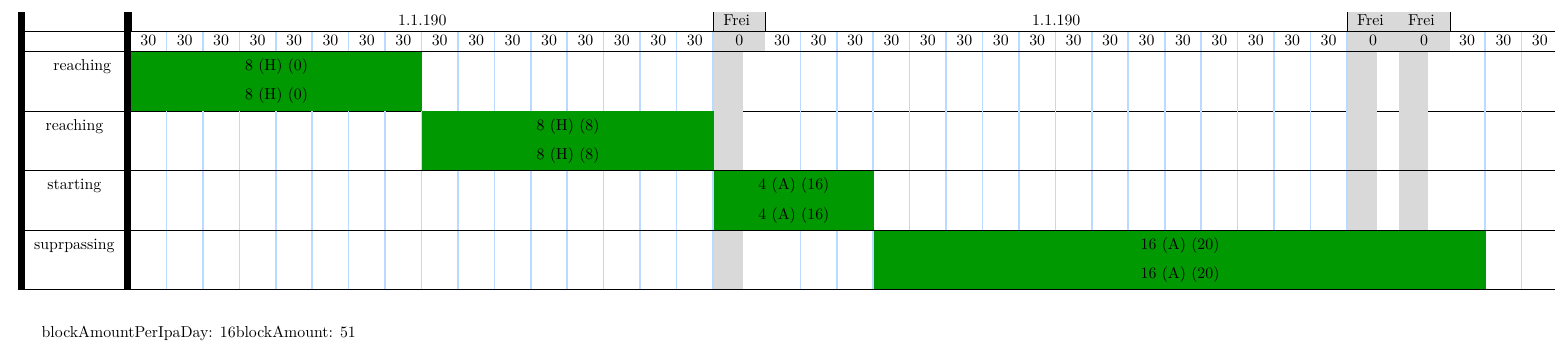
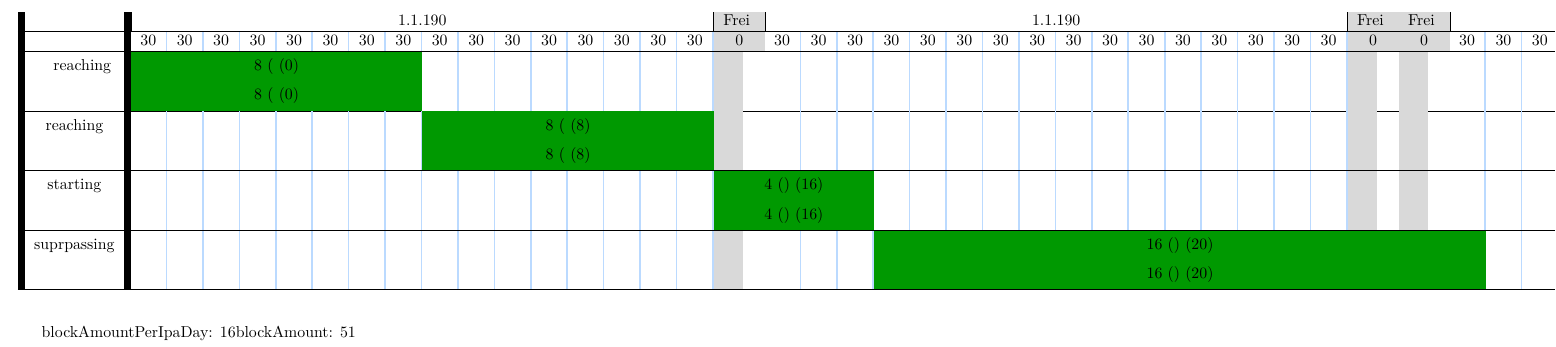
Before and after one commit to kcinay055679/latex-timetable, a LaTeX document (timetable.tex, which reads commands.tex, tex3.tex): part of the page, cut so that both start at the same text. Compiled offline with pdfLaTeX.

Commit message:
add logic for smart whitespace

```diff
--- a/commands.tex
+++ b/commands.tex
@@ -27,11 +27,23 @@
   & Frei
 }
 
+\newcommand{\whitespace}[1]{
+  & \addtocounter{#1}{1}
+}
+
+
+\newcommand{\smartWhiteSpace}[1]{
+  % \arabic{#1}
+  \isWorkday{\arabic{#1}}{\whitespace{#1}\smartWhiteSpace{#1}}
+}
+
+
 
 \newcommand{\timeslot}[2]{
   \ifnum\arabic{#1}>0
     \emptycells{\arabic{#1}}
   \fi
+  % \smartWhiteSpace{#1}
 
   \Greencells{#2}{#2 (\isWorkday{\arabic{#1}}) (\arabic{#1})} &
   \emptycells{\numexpr\number\blockAmount-\arabic{#1} - (#2) -1\relax}
--- a/tex3.tex
+++ b/tex3.tex
@@ -1,5 +1,6 @@
 
 \ExplSyntaxOn
+\cs_generate_variant:Nn \tl_if_eq:nnTF { V }
 
 \cs_gset:Npn \runForDays #1#2#3
 {
@@ -32,10 +33,15 @@
 
 \NewDocumentCommand{\createIsWorkdayCommand}{mm}
 {
-    \cs_gset:Npn \isWorkday ##1
+    \cs_gset:Npn \isWorkday ##1##2
       {
         \seq_set_split:Nnn \l_workday_seq { ~ } { #2 }
-        \seq_item:Nn \l_workday_seq {\int_eval:n{\int_div_truncate:nn {##1}{\blockAmountPerIpaDay} +2}}
+         % Compute the index: divide the first argument by \blockAmountPerIpaDay, truncate, then add 2.
+        \int_set:Nn \l_tmpa_int { \int_div_truncate:nn {##1}{\blockAmountPerIpaDay} + 1 }
+        \tl_set:Nx \l_tmpa_tl { \seq_item:Nn \l_workday_seq { \l_tmpa_int }}
+        % (\l_tmpa_tl)
+        \tl_if_eq:VnTF \l_tmpa_tl { H } { ##2 } { }
+
       }
 
       % \cs_gset:Npn \hasHolidayDays:nn ##1 ##2
--- a/timetable.tex
+++ b/timetable.tex
@@ -23,6 +23,8 @@
 \usepackage{xparse}
 \usepackage{multirow}
 \usepackage{cellspace}
+\usepackage{ifthen}
+
 
 
 \setlength\cellspacetoplimit{1ex}
```
Also changed, not shown: timetable.pdf.
